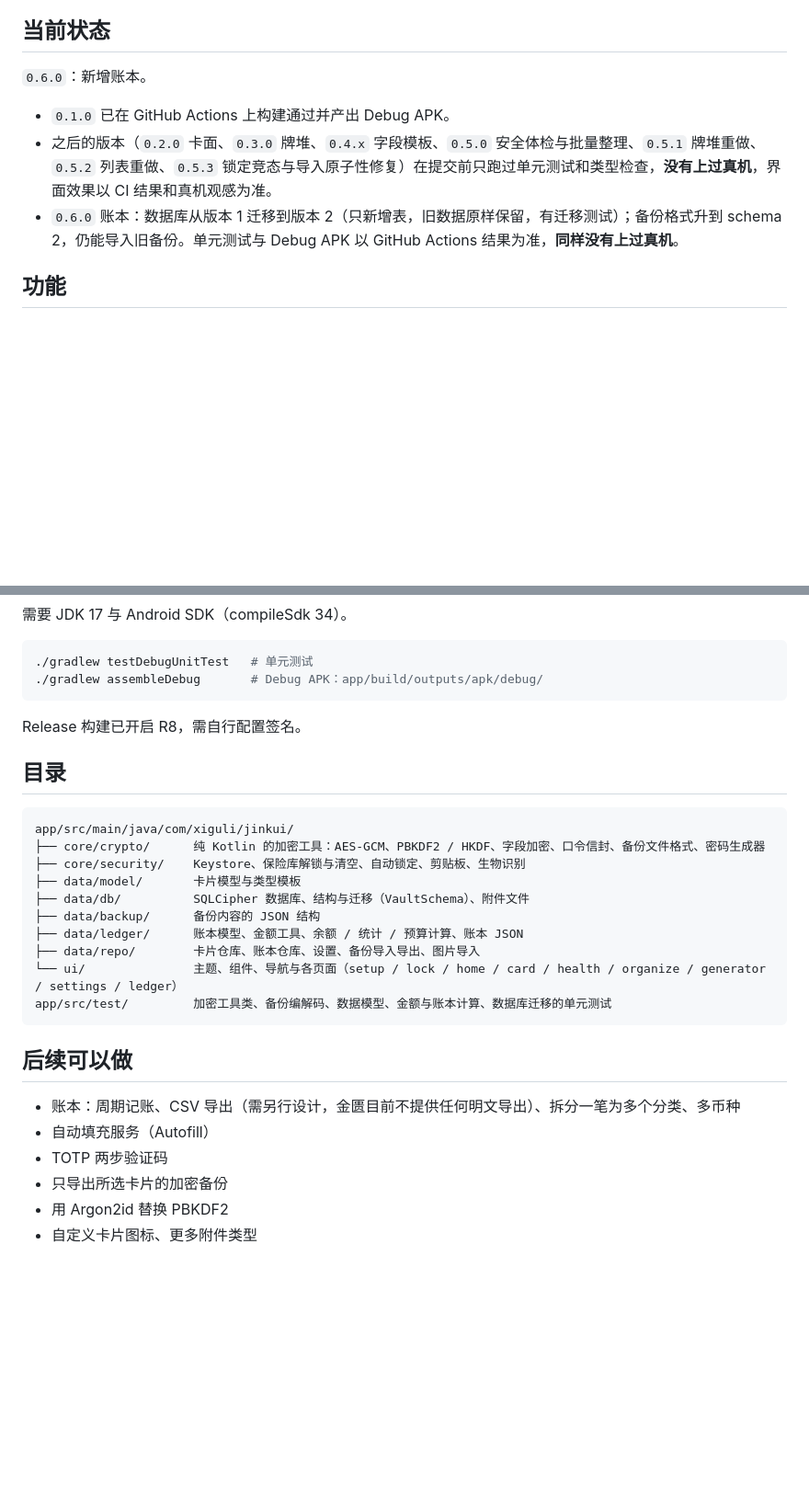
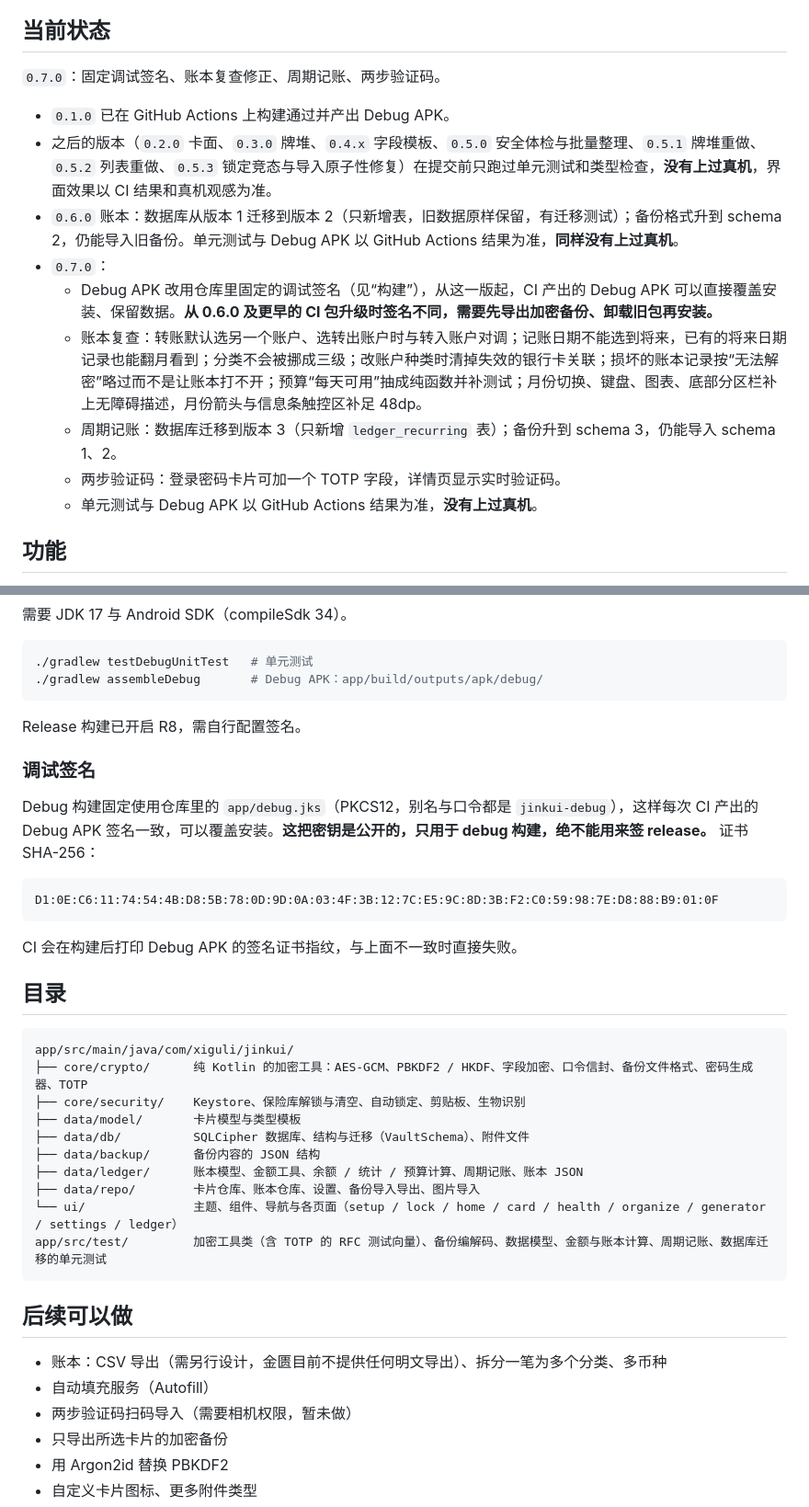
Before and after one commit to xgl34222220-ops/JinKui, a Markdown page: README.md, 2 parts joined by grey strips. Shown at 92% size. GitHub-like rendering; blank space fills up the shorter version.

Commit message:
README：补充 0.7.0 的功能与当前状态

````diff
--- a/README.md
+++ b/README.md
@@ -13,11 +13,17 @@
 
 ## 当前状态
 
-`0.6.0`：新增账本。
+`0.7.0`：固定调试签名、账本复查修正、周期记账、两步验证码。
 
 - `0.1.0` 已在 GitHub Actions 上构建通过并产出 Debug APK。
 - 之后的版本（`0.2.0` 卡面、`0.3.0` 牌堆、`0.4.x` 字段模板、`0.5.0` 安全体检与批量整理、`0.5.1` 牌堆重做、`0.5.2` 列表重做、`0.5.3` 锁定竞态与导入原子性修复）在提交前只跑过单元测试和类型检查，**没有上过真机**，界面效果以 CI 结果和真机观感为准。
 - `0.6.0` 账本：数据库从版本 1 迁移到版本 2（只新增表，旧数据原样保留，有迁移测试）；备份格式升到 schema 2，仍能导入旧备份。单元测试与 Debug APK 以 GitHub Actions 结果为准，**同样没有上过真机**。
+- `0.7.0`：
+  - Debug APK 改用仓库里固定的调试签名（见“构建”），从这一版起，CI 产出的 Debug APK 可以直接覆盖安装、保留数据。**从 0.6.0 及更早的 CI 包升级时签名不同，需要先导出加密备份、卸载旧包再安装。**
+  - 账本复查：转账默认选另一个账户、选转出账户时与转入账户对调；记账日期不能选到将来，已有的将来日期记录也能翻月看到；分类不会被挪成三级；改账户种类时清掉失效的银行卡关联；损坏的账本记录按“无法解密”略过而不是让账本打不开；预算“每天可用”抽成纯函数并补测试；月份切换、键盘、图表、底部分区栏补上无障碍描述，月份箭头与信息条触控区补足 48dp。
+  - 周期记账：数据库迁移到版本 3（只新增 `ledger_recurring` 表）；备份升到 schema 3，仍能导入 schema 1、2。
+  - 两步验证码：登录密码卡片可加一个 TOTP 字段，详情页显示实时验证码。
+  - 单元测试与 Debug APK 以 GitHub Actions 结果为准，**没有上过真机**。
 
 ## 功能
 
@@ -159,26 +167,36 @@
 
 Release 构建已开启 R8，需自行配置签名。
 
+### 调试签名
+
+Debug 构建固定使用仓库里的 `app/debug.jks`（PKCS12，别名与口令都是 `jinkui-debug`），这样每次 CI 产出的 Debug APK 签名一致，可以覆盖安装。**这把密钥是公开的，只用于 debug 构建，绝不能用来签 release。** 证书 SHA-256：
+
+```
+D1:0E:C6:11:74:54:4B:D8:5B:78:0D:9D:0A:03:4F:3B:12:7C:E5:9C:8D:3B:F2:C0:59:98:7E:D8:88:B9:01:0F
+```
+
+CI 会在构建后打印 Debug APK 的签名证书指纹，与上面不一致时直接失败。
+
 ## 目录
 
 ```
 app/src/main/java/com/xiguli/jinkui/
-├── core/crypto/      纯 Kotlin 的加密工具：AES-GCM、PBKDF2 / HKDF、字段加密、口令信封、备份文件格式、密码生成器
+├── core/crypto/      纯 Kotlin 的加密工具：AES-GCM、PBKDF2 / HKDF、字段加密、口令信封、备份文件格式、密码生成器、TOTP
 ├── core/security/    Keystore、保险库解锁与清空、自动锁定、剪贴板、生物识别
 ├── data/model/       卡片模型与类型模板
 ├── data/db/          SQLCipher 数据库、结构与迁移（VaultSchema）、附件文件
 ├── data/backup/      备份内容的 JSON 结构
-├── data/ledger/      账本模型、金额工具、余额 / 统计 / 预算计算、账本 JSON
+├── data/ledger/      账本模型、金额工具、余额 / 统计 / 预算计算、周期记账、账本 JSON
 ├── data/repo/        卡片仓库、账本仓库、设置、备份导入导出、图片导入
 └── ui/               主题、组件、导航与各页面（setup / lock / home / card / health / organize / generator / settings / ledger）
-app/src/test/         加密工具类、备份编解码、数据模型、金额与账本计算、数据库迁移的单元测试
+app/src/test/         加密工具类（含 TOTP 的 RFC 测试向量）、备份编解码、数据模型、金额与账本计算、周期记账、数据库迁移的单元测试
 ```
 
 ## 后续可以做
 
-- 账本：周期记账、CSV 导出（需另行设计，金匮目前不提供任何明文导出）、拆分一笔为多个分类、多币种
+- 账本：CSV 导出（需另行设计，金匮目前不提供任何明文导出）、拆分一笔为多个分类、多币种
 - 自动填充服务（Autofill）
-- TOTP 两步验证码
+- 两步验证码扫码导入（需要相机权限，暂未做）
 - 只导出所选卡片的加密备份
 - 用 Argon2id 替换 PBKDF2
 - 自定义卡片图标、更多附件类型
````
Also changed, not shown: other parts of README.md (+5 -3 lines).
